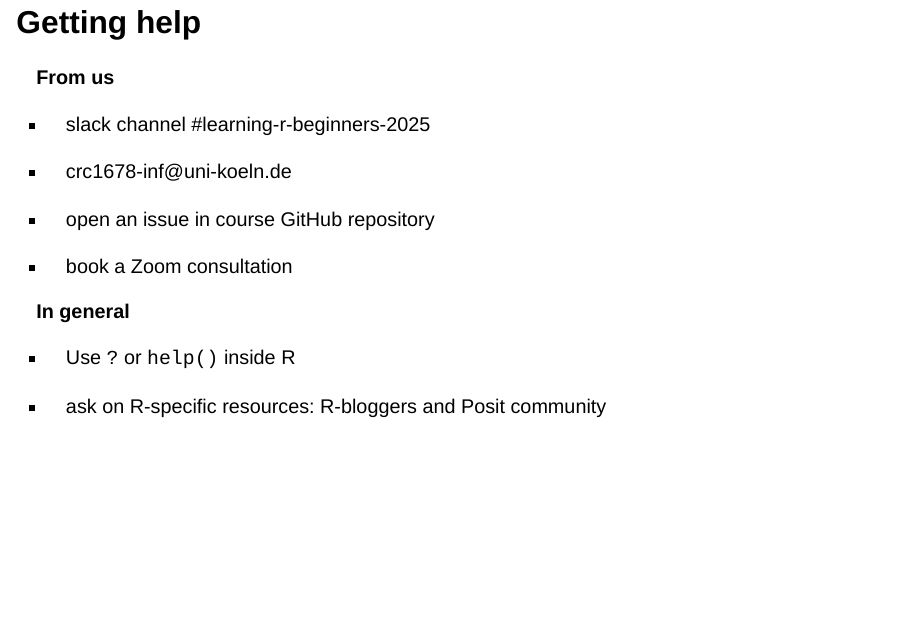
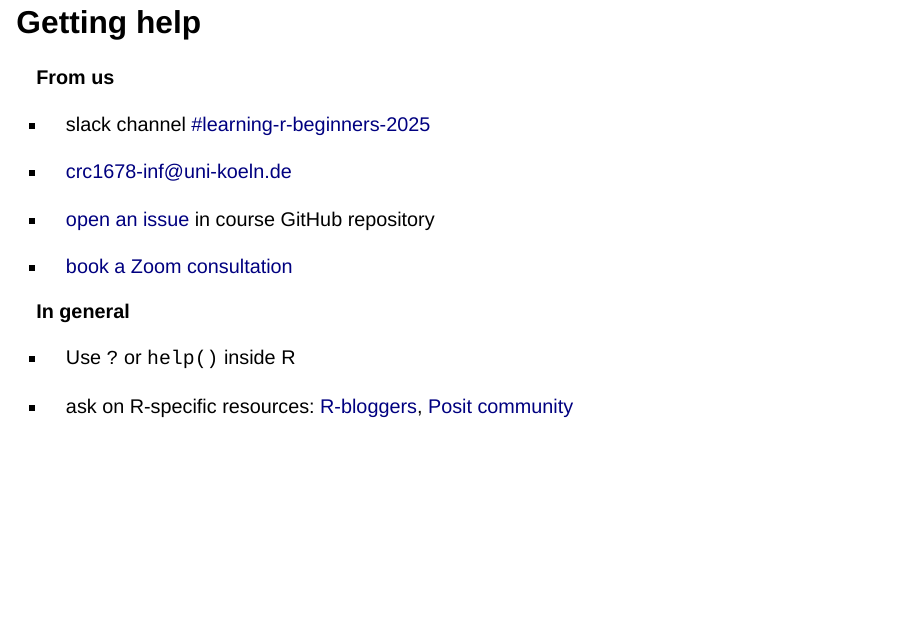
Before and after one commit to CRC-1678/Teaching-R-basics, a Quarto document (R-basics.qmd): page 5 of 7. Rendered offline with R 4.5, knitr and Pandoc in place of Quarto, with nearby package versions; drawn as Slidy slides in place of the format the file asks for.

Commit message:
add some links to qmd

```diff
--- a/R-basics.qmd
+++ b/R-basics.qmd
@@ -2,6 +2,7 @@
 title: "Introduction to R"
 author: "Svetlana / CRC1678"
 format: revealjs
+smaller: true
 editor: visual
 ---
 
@@ -52,19 +53,19 @@ editor: visual
 
 **From us**
 
--   slack channel #learning-r-beginners-2025
+-   slack channel [#learning-r-beginners-2025](https://crc1678-inf.slack.com/archives/C090Z8C91M2)
 
--   crc1678-inf\@uni-koeln.de
+-   [crc1678-inf\@uni-koeln.de](mailto:crc1678-inf@uni-koeln.de)
 
--   open an issue in course GitHub repository
+-   [open an issue](https://github.com/CRC-1678/Teaching-R-basics/issues/new/choose) in course GitHub repository
 
--   book a Zoom consultation
+-   [book a Zoom consultation](https://doodle.com/bp/crc1678/crc1678inf-introductory-meeting)
 
 **In general**
 
 -   Use `?` or `help()` inside R
 
--   ask on R-specific resources: R-bloggers and Posit community
+-   ask on R-specific resources: [R-bloggers](https://www.r-bloggers.com/), [Posit community](https://forum.posit.co/)
 
 ## R start up
 
```
Also changed, not shown: R-basics.qmd (4 more changed lines).
